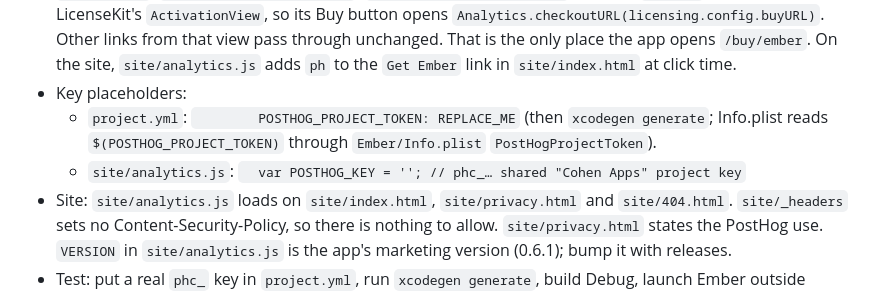
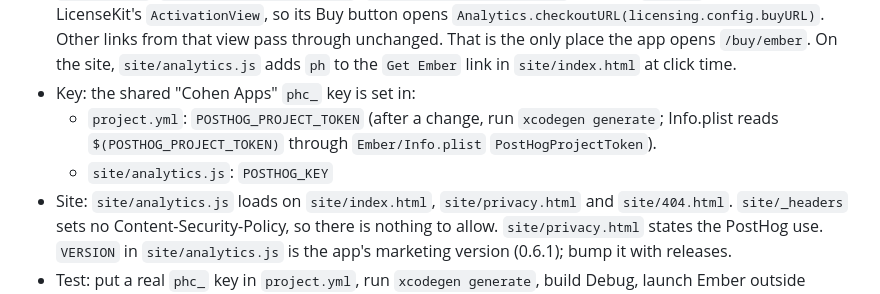
Before and after one commit to cococool13/ember, a Markdown page: docs/analytics.md, the part around the change. Drawn GitHub-style.

Commit message:
docs: say the analytics key is set
The key lines still called it a placeholder, but the code on main already holds it.

Co-Authored-By: Claude Opus 5.5 <noreply@anthropic.com>

```diff
--- a/docs/analytics.md
+++ b/docs/analytics.md
@@ -27,10 +27,10 @@ super-properties, privacy rules and keys live there. Read it before changing ana
   LicenseKit's `ActivationView`, so its Buy button opens `Analytics.checkoutURL(licensing.config.buyURL)`. Other
   links from that view pass through unchanged. That is the only place the app opens `/buy/ember`. On the site,
   `site/analytics.js` adds `ph` to the `Get Ember` link in `site/index.html` at click time.
-- Key placeholders:
-  - `project.yml`: `        POSTHOG_PROJECT_TOKEN: REPLACE_ME` (then `xcodegen generate`; Info.plist reads
+- Key: the shared "Cohen Apps" `phc_` key is set in:
+  - `project.yml`: `POSTHOG_PROJECT_TOKEN` (after a change, run `xcodegen generate`; Info.plist reads
     `$(POSTHOG_PROJECT_TOKEN)` through `Ember/Info.plist` `PostHogProjectToken`).
-  - `site/analytics.js`: `  var POSTHOG_KEY = ''; // phc_… shared "Cohen Apps" project key`
+  - `site/analytics.js`: `POSTHOG_KEY`
 - Site: `site/analytics.js` loads on `site/index.html`, `site/privacy.html` and `site/404.html`. `site/_headers` sets
   no Content-Security-Policy, so there is nothing to allow. `site/privacy.html` states the PostHog use. `VERSION` in
   `site/analytics.js` is the app's marketing version (0.6.1); bump it with releases.
```
